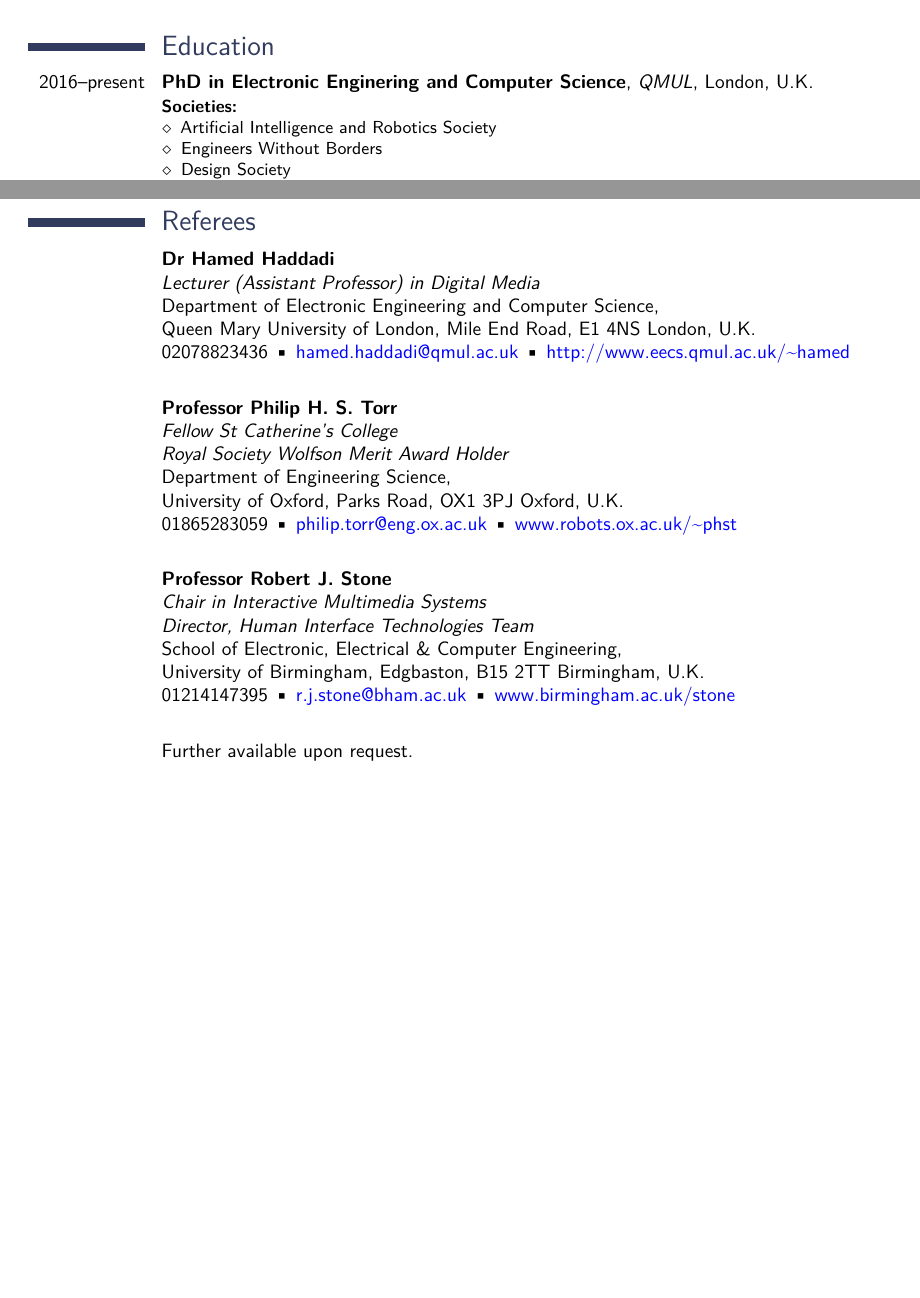
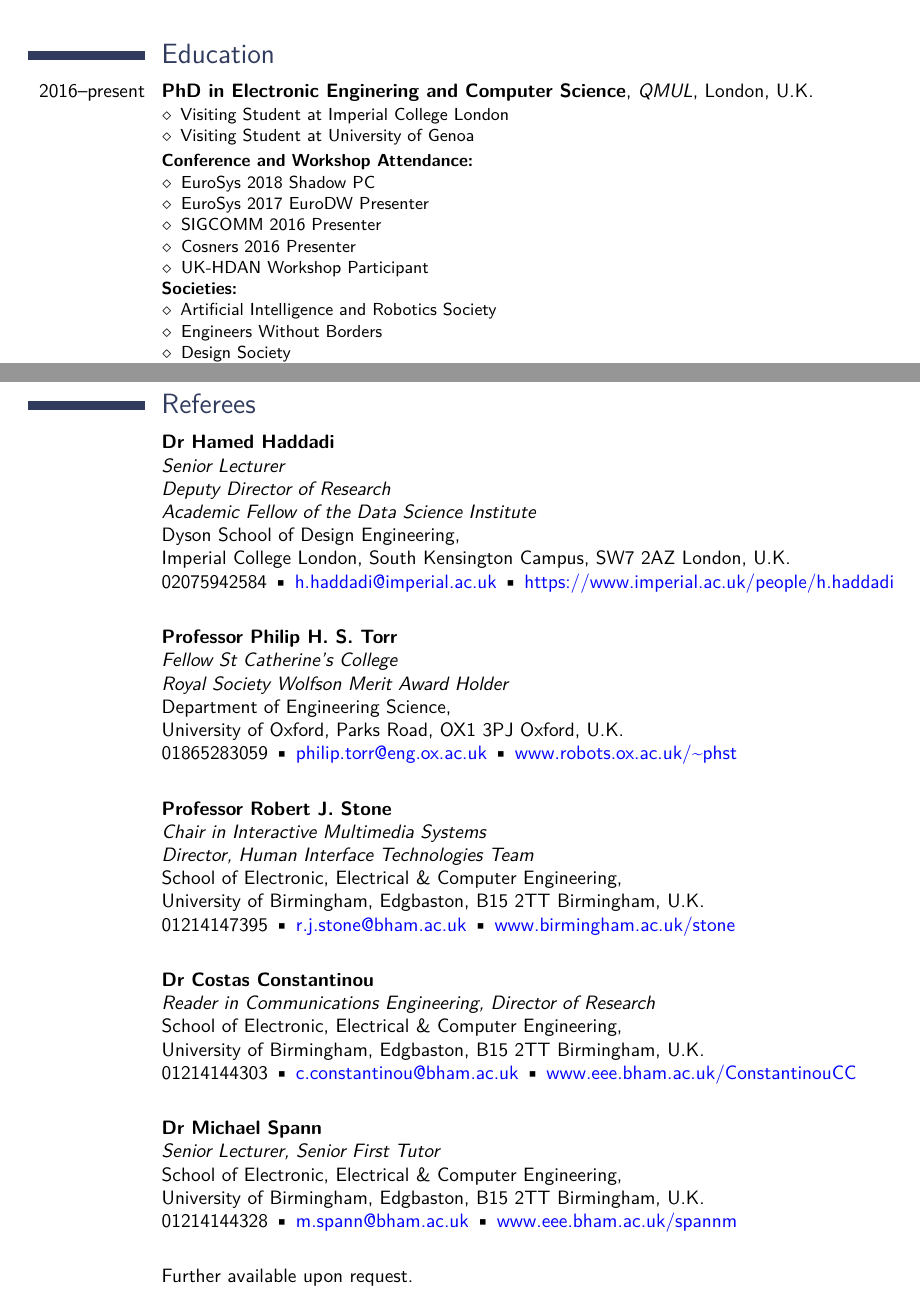
Before and after one commit to yousefamar/cv-latex, a LaTeX CV (cv.tex): two parts of pages 1 and 4 of 4, joined at a grey line, cut so that both start at the same text, the shorter picture padded with empty space. Compiled offline with pdfLaTeX.

Commit message:
Update main CV

```diff
--- a/cv.tex
+++ b/cv.tex
@@ -43,7 +43,8 @@
 
 % All information in this block is optional, comment out any lines you don't need
 \title{Curriculum Vitae}
-\phone{\texttt{+}44 7899 049668}
+\phone{\texttt{+}49 176 57820148}
+%\phone{\texttt{+}44 7899 049668}
 %\phone{\texttt{+}49 152 2302 7354}
 \email{yousef@amar.io}
 \homepage{yousefamar.com}{yousefamar.com}
@@ -62,4 +63,3 @@
 As an MEng graduate in Computer Systems Engineering with Business Management, my skills are multi-faceted. With strengths in hardware design, low to high-level programming, and every layer of web development, but also project management and business administration, I am a jack of all trades.
 \\[5pt]
 \hspace*{15pt}
-I am currently a visiting PhD student at Imperial College London with a focus on Systems, Privacy, Networks, Security, and Personal Data under Dr Hamed Haddadi at the Department of Electronic Engineering and Computer Science. For more information and to see past projects and work in more detail, please visit \href{http://yousefamar.com}{my website} or \href{http://linkedin.com/in/yousefamar}{my LinkedIn profile}.
@@ -67,8 +77,21 @@ I am currently a visiting PhD student at Imperial College London with a focus on
+\cvitem{2015}{Incremental dense multi-modal 3d scene reconstruction. \textit{In Intelligent Robots and Systems (IROS), 2015 IEEE/RSJ International Conference on} (pp.\ 908-915) IEEE}
 
 \vspace*{8pt}
 \section{Education}
 
 \cventry{2016--present}{PhD in Electronic Enginering and Computer Science}{QMUL}{London, U.K.}{}{\\
+	\begin{itemize}
+		\item Visiting Student at Imperial College London
+		\item Visiting Student at University of Genoa
+	\end{itemize}
+	\textbf{Conference and Workshop Attendance:}
+	\begin{itemize}
+		\item EuroSys 2018 Shadow PC
+		\item EuroSys 2017 EuroDW Presenter
+		\item SIGCOMM 2016 Presenter
+		\item Cosners 2016 Presenter
+		\item UK-HDAN Workshop Participant
+	\end{itemize}
 	\textbf{Societies:}
 	\begin{itemize}
 		\item Artificial Intelligence and Robotics Society
@@ -202,10 +217,12 @@ I am currently a visiting PhD student at Imperial College London with a focus on
 
 \cvitem{}{
 	\textbf{Dr Hamed Haddadi}\newline
-	\textit{Lecturer (Assistant Professor) in Digital Media}\newline
-	Department of Electronic Engineering and Computer Science,\newline
-	Queen Mary University of London, Mile End Road, E1 4NS London, U.K.\newline
-	02078823436 \textbullet\ \href{mailto:hamed.haddadi@qmul.ac.uk}{hamed.haddadi@qmul.ac.uk} \textbullet\ \href{http://www.eecs.qmul.ac.uk/~hamed}{http://www.eecs.qmul.ac.uk/\textasciitilde hamed}\newline
+	\textit{Senior Lecturer}\newline
+	\textit{Deputy Director of Research}\newline
+	\textit{Academic Fellow of the Data Science Institute}\newline
+	Dyson School of Design Engineering,\newline
+	Imperial College London, South Kensington Campus, SW7 2AZ London, U.K.\newline
+	02075942584 \textbullet\ \href{mailto:h.haddadi@imperial.ac.uk}{h.haddadi@imperial.ac.uk} \textbullet\ \href{https://www.imperial.ac.uk/people/h.haddadi}{https://www.imperial.ac.uk/people/h.haddadi}\newline
 }
 
 \cvitem{}{
@@ -226,21 +243,21 @@ I am currently a visiting PhD student at Imperial College London with a focus on
 	01214147395 \textbullet\ \href{mailto:r.j.stone@bham.ac.uk}{r.j.stone@bham.ac.uk} \textbullet\ \href{http://www.birmingham.ac.uk/stone}{www.birmingham.ac.uk/stone}\newline
 }
 
-%\cvitem{}{
-%	\textbf{Dr Costas Constantinou}\newline
-%	\textit{Reader in Communications Engineering, Director of Research}\newline
-%	School of Electronic, Electrical \& Computer Engineering,\newline
-%	University of Birmingham, Edgbaston, B15 2TT Birmingham, U.K.\newline
-%	01214144303 \textbullet\ \href{mailto:c.constantinou@bham.ac.uk}{c.constantinou@bham.ac.uk} \textbullet\ \href{http://www.eee.bham.ac.uk/ConstantinouCC}{www.eee.bham.ac.uk/ConstantinouCC}\newline
-%}
-%
-%\cvitem{}{
-%	\textbf{Dr Michael Spann}\newline
-%	\textit{Senior Lecturer, Senior First Tutor}\newline
-%	School of Electronic, Electrical \& Computer Engineering,\newline
-%	University of Birmingham, Edgbaston, B15 2TT Birmingham, U.K.\newline
-%	01214144328 \textbullet\ \href{mailto:m.spann@bham.ac.uk}{m.spann@bham.ac.uk} \textbullet\ \href{http://www.eee.bham.ac.uk/spannm}{www.eee.bham.ac.uk/spannm}\newline
-%}
+\cvitem{}{
+	\textbf{Dr Costas Constantinou}\newline
+	\textit{Reader in Communications Engineering, Director of Research}\newline
+	School of Electronic, Electrical \& Computer Engineering,\newline
+	University of Birmingham, Edgbaston, B15 2TT Birmingham, U.K.\newline
+	01214144303 \textbullet\ \href{mailto:c.constantinou@bham.ac.uk}{c.constantinou@bham.ac.uk} \textbullet\ \href{http://www.eee.bham.ac.uk/ConstantinouCC}{www.eee.bham.ac.uk/ConstantinouCC}\newline
+}
+
+\cvitem{}{
+	\textbf{Dr Michael Spann}\newline
+	\textit{Senior Lecturer, Senior First Tutor}\newline
+	School of Electronic, Electrical \& Computer Engineering,\newline
+	University of Birmingham, Edgbaston, B15 2TT Birmingham, U.K.\newline
+	01214144328 \textbullet\ \href{mailto:m.spann@bham.ac.uk}{m.spann@bham.ac.uk} \textbullet\ \href{http://www.eee.bham.ac.uk/spannm}{www.eee.bham.ac.uk/spannm}\newline
+}
 
 \cvitem{}{
 	Further available upon request.
```
Also changed, not shown: cv.pdf, cv.tex (22 more changed lines).
